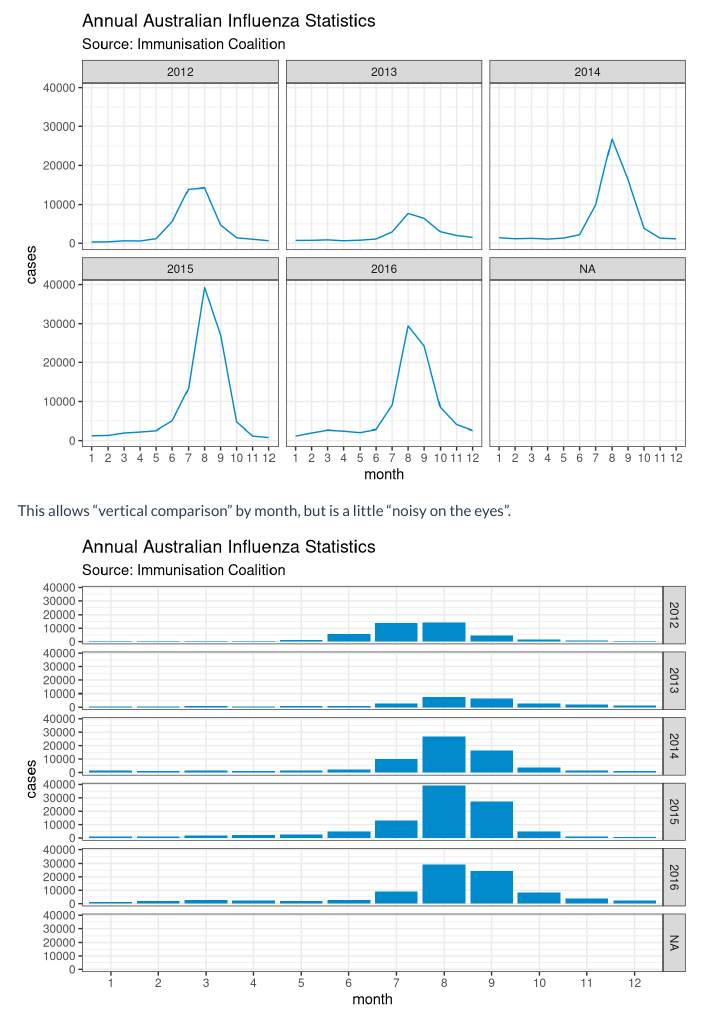
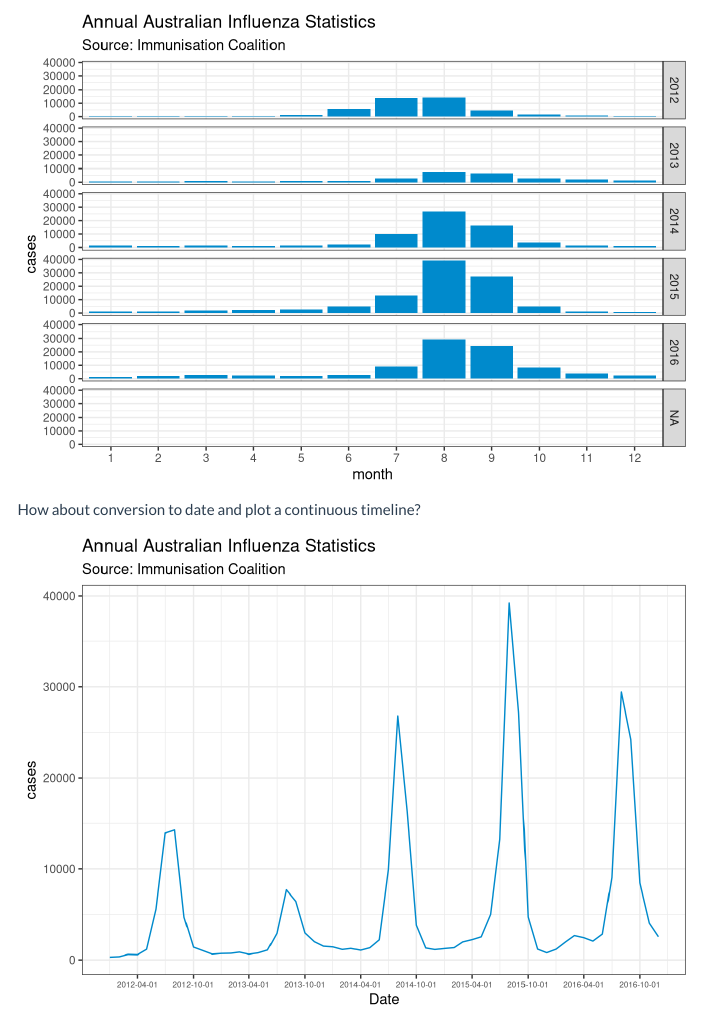
Before and after one commit to neilfws/health, an R Markdown document (influenza/code/R/influenza_cases.Rmd): the page in a window 1100 px wide, from 340 px down before the commit and from 860 px down after it. Rendered offline with R 4.5, knitr and Pandoc, with nearby package versions; menus at the side of the page are left out.

Commit message:
Added line chart by date

````diff
--- a/influenza/code/R/influenza_cases.Rmd
+++ b/influenza/code/R/influenza_cases.Rmd
@@ -62,3 +62,20 @@ flu %>%
     labs(title = "Annual Australian Influenza Statistics",
          subtitle = "Source: Immunisation Coalition")
 ```
+
+How about conversion to date and plot a continuous timeline?
+
+```{r plot-cases-3}
+flu %>%
+  select(-TOTALS) %>%
+  gather(month, cases, -YEAR) %>%
+  mutate(Date = paste(YEAR, month, "1", sep = "-")) %>%
+  mutate(Date = as.Date(Date, "%Y-%B-%d")) %>%
+  ggplot(aes(Date, cases)) +
+    geom_line(group = 1, color = "#008acc") +
+    theme_bw() +
+    scale_x_date(date_breaks = "6 months") +
+    labs(title = "Annual Australian Influenza Statistics",
+         subtitle = "Source: Immunisation Coalition") +
+    theme(axis.text.x = element_text(size = 6))
+```
````
Also changed, not shown: influenza/code/R/influenza_cases.html, influenza/code/R/influenza_cases.md, influenza/code/R/influenza_cases_files/figure-html/plot-cases-3-1.png (added).
